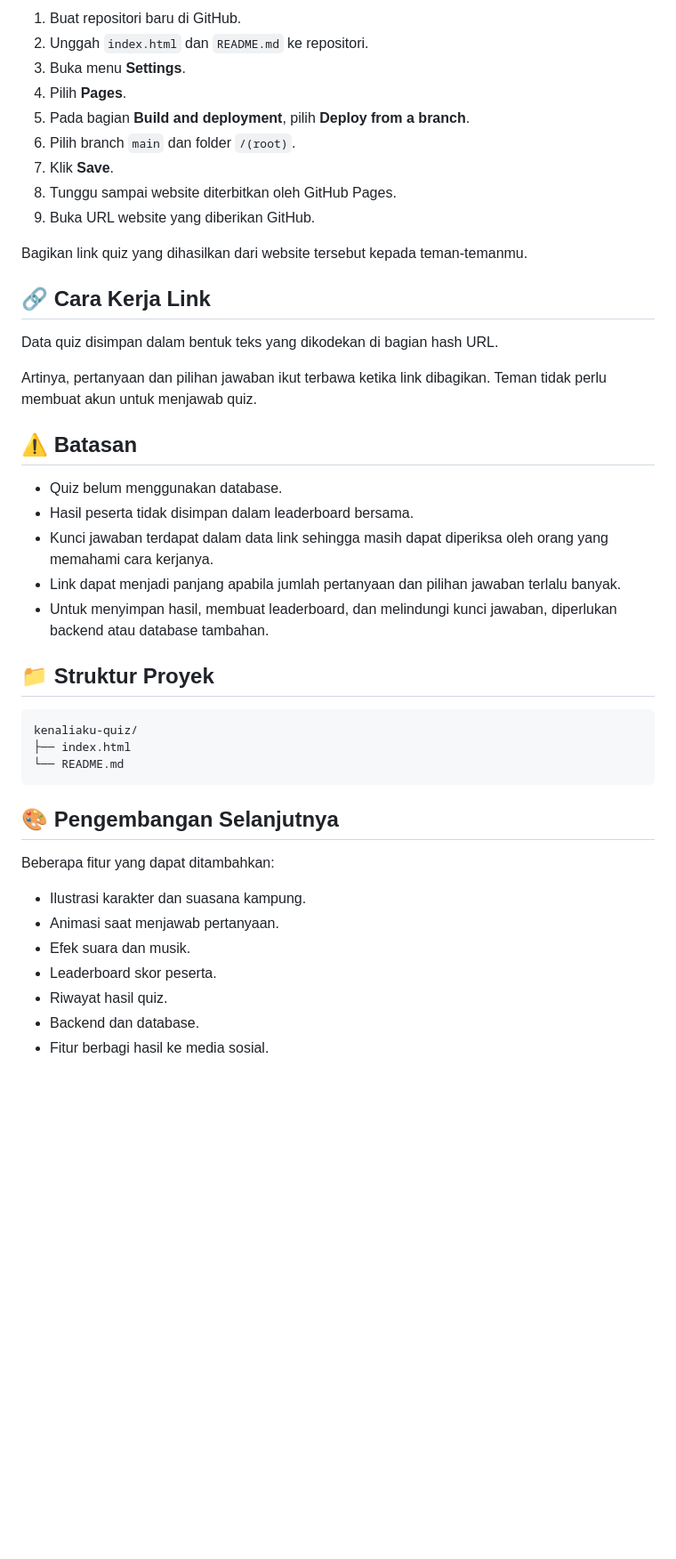
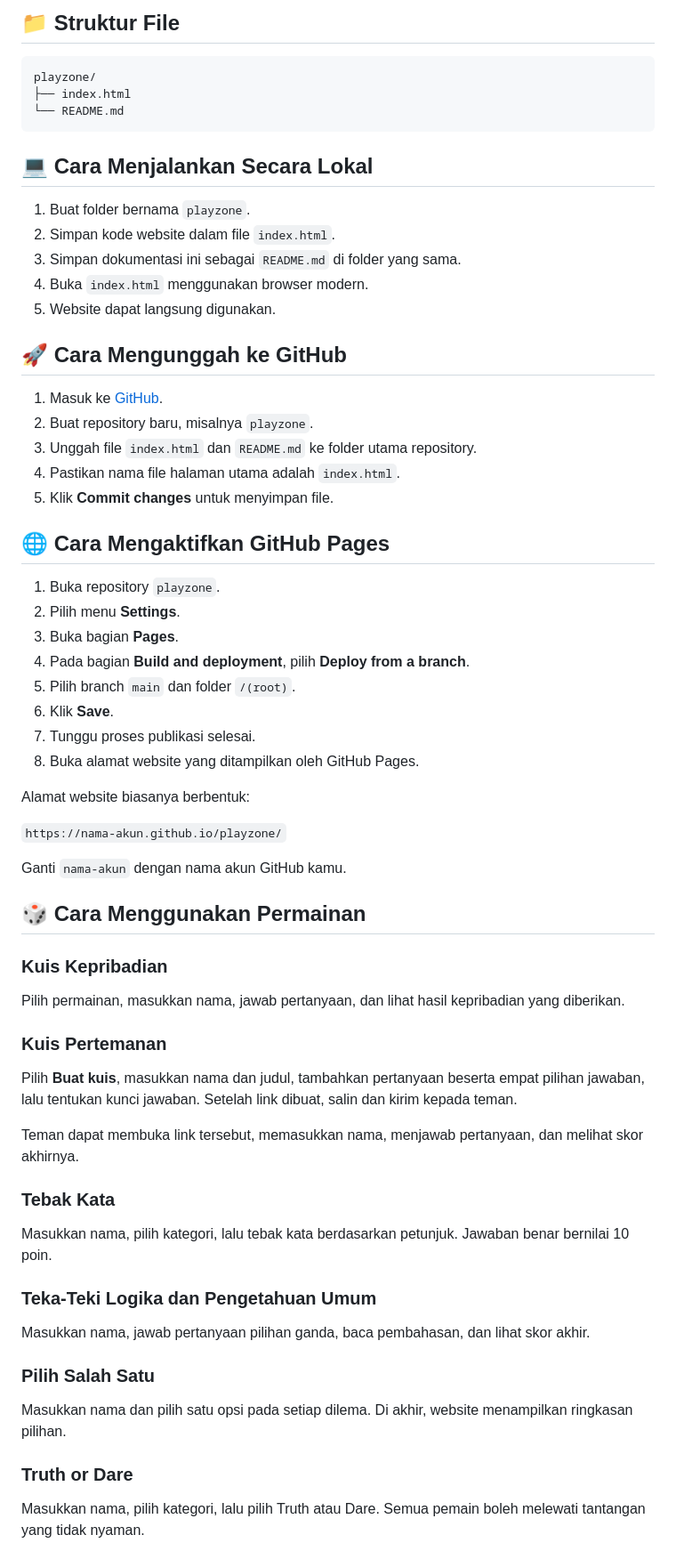
Before and after one commit to amoyss24/amoys-quizz, a Markdown page: README.md, the part around one of its changes. Shown at 89% size. Rendered like a GitHub page; blank space fills up the shorter version.

````diff
--- a/README.md
+++ b/README.md
@@ -45,45 +64,63 @@ Website ini tidak memerlukan framework, database, atau instalasi tambahan.
-1. Buat repositori baru di GitHub.
-2. Unggah `index.html` dan `README.md` ke repositori.
-3. Buka menu **Settings**.
-4. Pilih **Pages**.
-5. Pada bagian **Build and deployment**, pilih **Deploy from a branch**.
-6. Pilih branch `main` dan folder `/(root)`.
-7. Klik **Save**.
-8. Tunggu sampai website diterbitkan oleh GitHub Pages.
-9. Buka URL website yang diberikan GitHub.
-
-Bagikan link quiz yang dihasilkan dari website tersebut kepada teman-temanmu.
-
-## 🔗 Cara Kerja Link
-
-Data quiz disimpan dalam bentuk teks yang dikodekan di bagian hash URL.
-
-Artinya, pertanyaan dan pilihan jawaban ikut terbawa ketika link dibagikan. Teman tidak perlu membuat akun untuk menjawab quiz.
-
-## ⚠️ Batasan
-
-- Quiz belum menggunakan database.
-- Hasil peserta tidak disimpan dalam leaderboard bersama.
-- Kunci jawaban terdapat dalam data link sehingga masih dapat diperiksa oleh orang yang memahami cara kerjanya.
-- Link dapat menjadi panjang apabila jumlah pertanyaan dan pilihan jawaban terlalu banyak.
-- Untuk menyimpan hasil, membuat leaderboard, dan melindungi kunci jawaban, diperlukan backend atau database tambahan.
-
-## 📁 Struktur Proyek
+## 📁 Struktur File
 
 ```text
-kenaliaku-quiz/
+playzone/
 ├── index.html
 └── README.md
 ```
 
-## 🎨 Pengembangan Selanjutnya
+## 💻 Cara Menjalankan Secara Lokal
 
-Beberapa fitur yang dapat ditambahkan:
+1. Buat folder bernama `playzone`.
+2. Simpan kode website dalam file `index.html`.
+3. Simpan dokumentasi ini sebagai `README.md` di folder yang sama.
+4. Buka `index.html` menggunakan browser modern.
+5. Website dapat langsung digunakan.
 
-- Ilustrasi karakter dan suasana kampung.
-- Animasi saat menjawab pertanyaan.
-- Efek suara dan musik.
-- Leaderboard skor peserta.
-- Riwayat hasil quiz.
-- Backend dan database.
-- Fitur berbagi hasil ke media sosial.
+## 🚀 Cara Mengunggah ke GitHub
+
+1. Masuk ke [GitHub](https://github.com/).
+2. Buat repository baru, misalnya `playzone`.
+3. Unggah file `index.html` dan `README.md` ke folder utama repository.
+4. Pastikan nama file halaman utama adalah `index.html`.
+5. Klik **Commit changes** untuk menyimpan file.
+
+## 🌐 Cara Mengaktifkan GitHub Pages
+
+1. Buka repository `playzone`.
+2. Pilih menu **Settings**.
+3. Buka bagian **Pages**.
+4. Pada bagian **Build and deployment**, pilih **Deploy from a branch**.
+5. Pilih branch `main` dan folder `/(root)`.
+6. Klik **Save**.
+7. Tunggu proses publikasi selesai.
+8. Buka alamat website yang ditampilkan oleh GitHub Pages.
+
+Alamat website biasanya berbentuk:
+
+`https://nama-akun.github.io/playzone/`
+
+Ganti `nama-akun` dengan nama akun GitHub kamu.
+
+## 🎲 Cara Menggunakan Permainan
+
+### Kuis Kepribadian
+Pilih permainan, masukkan nama, jawab pertanyaan, dan lihat hasil kepribadian yang diberikan.
+
+### Kuis Pertemanan
+Pilih **Buat kuis**, masukkan nama dan judul, tambahkan pertanyaan beserta empat pilihan jawaban, lalu tentukan kunci jawaban. Setelah link dibuat, salin dan kirim kepada teman.
+
+Teman dapat membuka link tersebut, memasukkan nama, menjawab pertanyaan, dan melihat skor akhirnya.
+
+### Tebak Kata
+Masukkan nama, pilih kategori, lalu tebak kata berdasarkan petunjuk. Jawaban benar bernilai 10 poin.
+
+### Teka-Teki Logika dan Pengetahuan Umum
+Masukkan nama, jawab pertanyaan pilihan ganda, baca pembahasan, dan lihat skor akhir.
+
+### Pilih Salah Satu
+Masukkan nama dan pilih satu opsi pada setiap dilema. Di akhir, website menampilkan ringkasan pilihan.
+
+### Truth or Dare
+Masukkan nama, pilih kategori, lalu pilih Truth atau Dare. Semua pemain boleh melewati tantangan yang tidak nyaman.
+
````
Also changed, not shown: other parts of README.md (+74 -35 lines).
